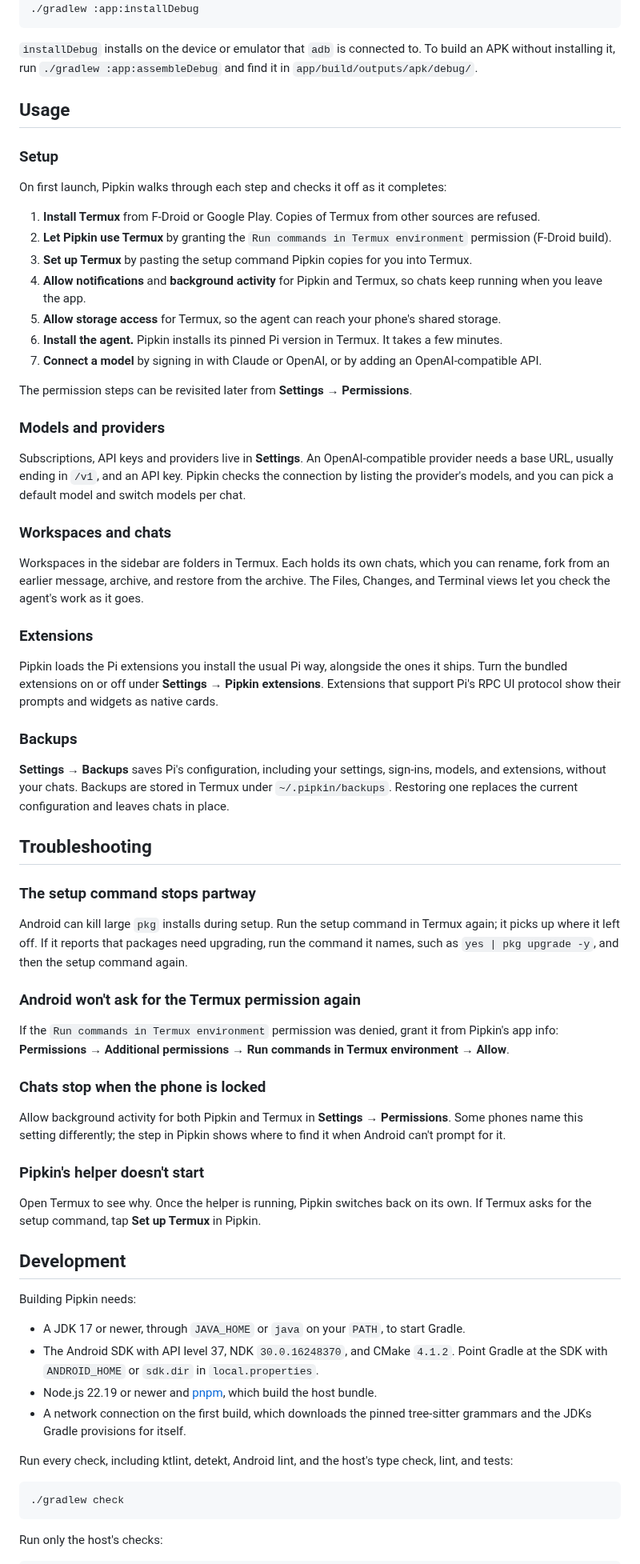
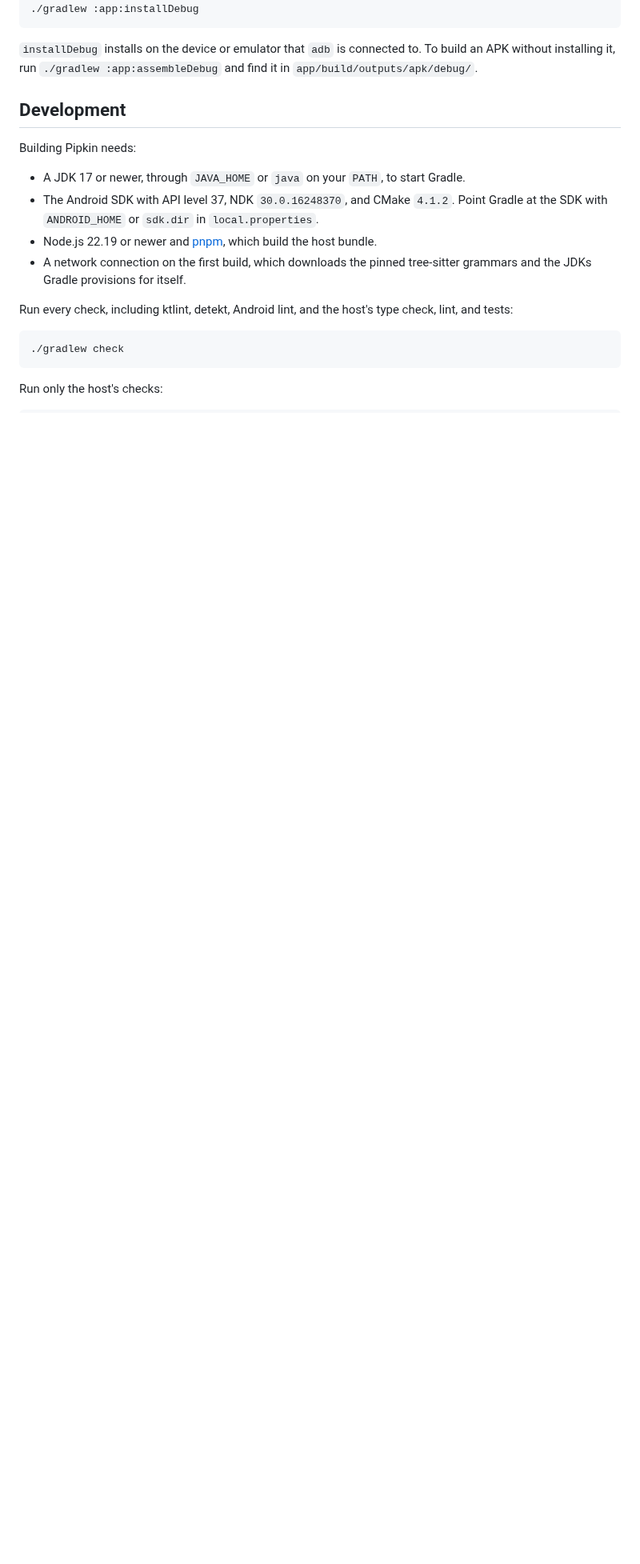
Before and after one commit to jeph/pipkin, a Markdown page: README.md, the part around one of its changes. Shown at 80% size. GitHub-like rendering; blank space fills up the shorter version.

Commit message:
docs(readme): add the logo and trim to features, setup, and development

```diff
--- a/README.md
+++ b/README.md
@@ -93,71 +77,6 @@ cd pipkin
 `installDebug` installs on the device or emulator that `adb` is connected to. To build an APK
 without installing it, run `./gradlew :app:assembleDebug` and find it in
 `app/build/outputs/apk/debug/`.
-
-## Usage
-
-### Setup
-
-On first launch, Pipkin walks through each step and checks it off as it completes:
-
-1. **Install Termux** from F-Droid or Google Play. Copies of Termux from other sources are refused.
-2. **Let Pipkin use Termux** by granting the `Run commands in Termux environment` permission (F-Droid
-   build).
-3. **Set up Termux** by pasting the setup command Pipkin copies for you into Termux.
-4. **Allow notifications** and **background activity** for Pipkin and Termux, so chats keep running
-   when you leave the app.
-5. **Allow storage access** for Termux, so the agent can reach your phone's shared storage.
-6. **Install the agent.** Pipkin installs its pinned Pi version in Termux. It takes a few minutes.
-7. **Connect a model** by signing in with Claude or OpenAI, or by adding an OpenAI-compatible API.
-
-The permission steps can be revisited later from **Settings → Permissions**.
-
-### Models and providers
-
-Subscriptions, API keys and providers live in **Settings**. An OpenAI-compatible provider needs a base URL,
-usually ending in `/v1`, and an API key. Pipkin checks the connection by listing the provider's
-models, and you can pick a default model and switch models per chat.
-
-### Workspaces and chats
-
-Workspaces in the sidebar are folders in Termux. Each holds its own chats, which you can rename,
-fork from an earlier message, archive, and restore from the archive. The Files, Changes, and
-Terminal views let you check the agent's work as it goes.
-
-### Extensions
-
-Pipkin loads the Pi extensions you install the usual Pi way, alongside the ones it ships. Turn the
-bundled extensions on or off under **Settings → Pipkin extensions**. Extensions that support Pi's
-RPC UI protocol show their prompts and widgets as native cards.
-
-### Backups
-
-**Settings → Backups** saves Pi's configuration, including your settings, sign-ins, models, and
-extensions, without your chats. Backups are stored in Termux under `~/.pipkin/backups`. Restoring
-one replaces the current configuration and leaves chats in place.
-
-## Troubleshooting
-
-### The setup command stops partway
-
-Android can kill large `pkg` installs during setup. Run the setup command in Termux again; it picks
-up where it left off. If it reports that packages need upgrading, run the command it names, such as
-`yes | pkg upgrade -y`, and then the setup command again.
-
-### Android won't ask for the Termux permission again
-
-If the `Run commands in Termux environment` permission was denied, grant it from Pipkin's app info:
-**Permissions → Additional permissions → Run commands in Termux environment → Allow**.
-
-### Chats stop when the phone is locked
-
-Allow background activity for both Pipkin and Termux in **Settings → Permissions**. Some phones name
-this setting differently; the step in Pipkin shows where to find it when Android can't prompt for it.
-
-### Pipkin's helper doesn't start
-
-Open Termux to see why. Once the helper is running, Pipkin switches back on its own. If Termux asks
-for the setup command, tap **Set up Termux** in Pipkin.
 
 ## Development
 
```
Also changed, not shown: other parts of README.md (+8 -24 lines).
